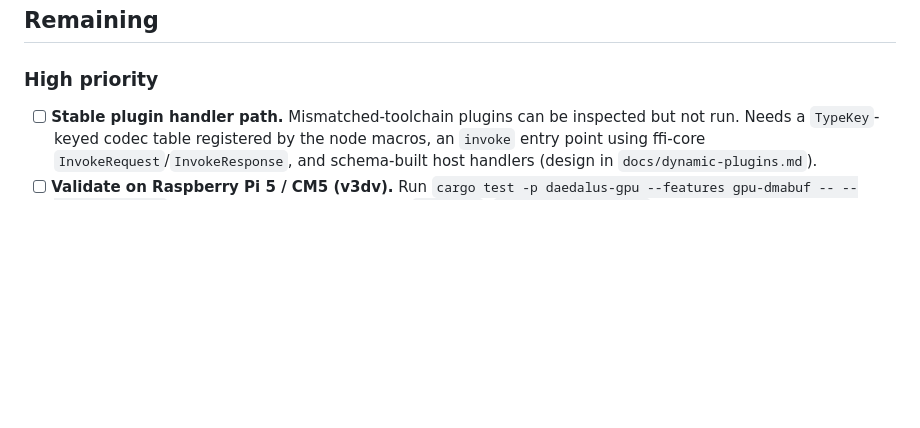
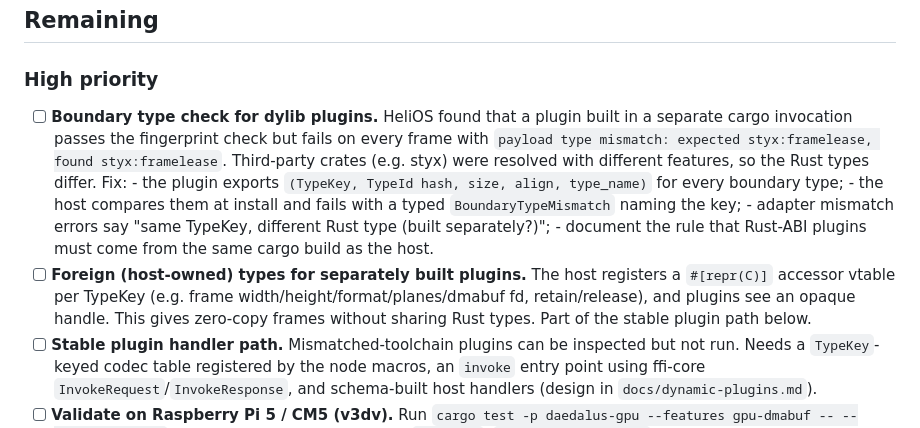
Before and after one commit to Prometheus-Dynamics/Daedalus, a Markdown page: TODO.md, the part around the change. Rendered like a GitHub page; blank space fills up the shorter version.

Commit message:
TODO: boundary type check and foreign types for dylib plugins
Co-Authored-By: Claude Opus 5.5 <noreply@anthropic.com>

```diff
--- a/TODO.md
+++ b/TODO.md
@@ -49,6 +49,18 @@ changes.
 ## Remaining
 
 ### High priority
+- [ ] **Boundary type check for dylib plugins.** HeliOS found that a plugin built in a separate
+      cargo invocation passes the fingerprint check but fails on every frame with
+      `payload type mismatch: expected styx:framelease, found styx:framelease`. Third-party crates
+      (e.g. styx) were resolved with different features, so the Rust types differ. Fix:
+      - the plugin exports `(TypeKey, TypeId hash, size, align, type_name)` for every boundary type;
+      - the host compares them at install and fails with a typed `BoundaryTypeMismatch` naming the key;
+      - adapter mismatch errors say "same TypeKey, different Rust type (built separately?)";
+      - document the rule that Rust-ABI plugins must come from the same cargo build as the host.
+- [ ] **Foreign (host-owned) types for separately built plugins.** The host registers a
+      `#[repr(C)]` accessor vtable per TypeKey (e.g. frame width/height/format/planes/dmabuf fd,
+      retain/release), and plugins see an opaque handle. This gives zero-copy frames without sharing
+      Rust types. Part of the stable plugin path below.
 - [ ] **Stable plugin handler path.** Mismatched-toolchain plugins can be inspected but not run.
       Needs a `TypeKey`-keyed codec table registered by the node macros, an `invoke` entry point
       using ffi-core `InvokeRequest`/`InvokeResponse`, and schema-built host handlers (design in
```
